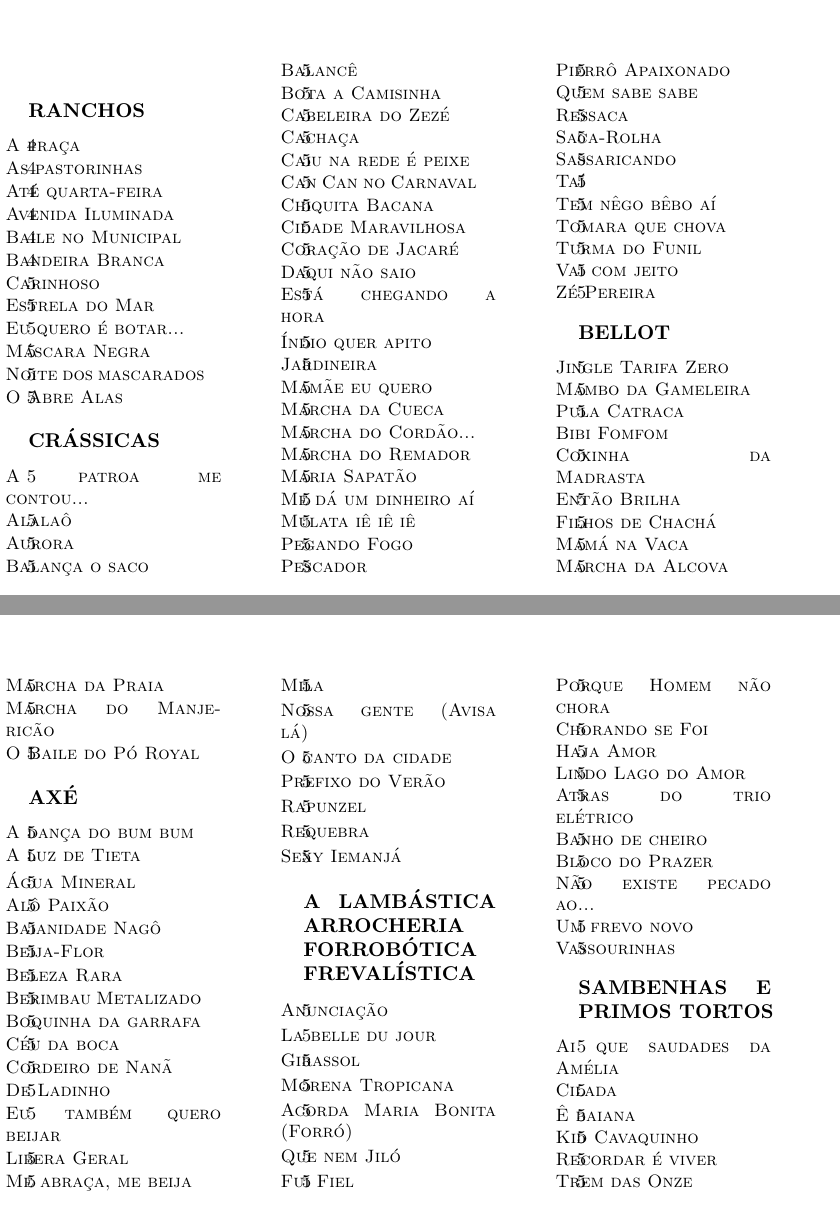
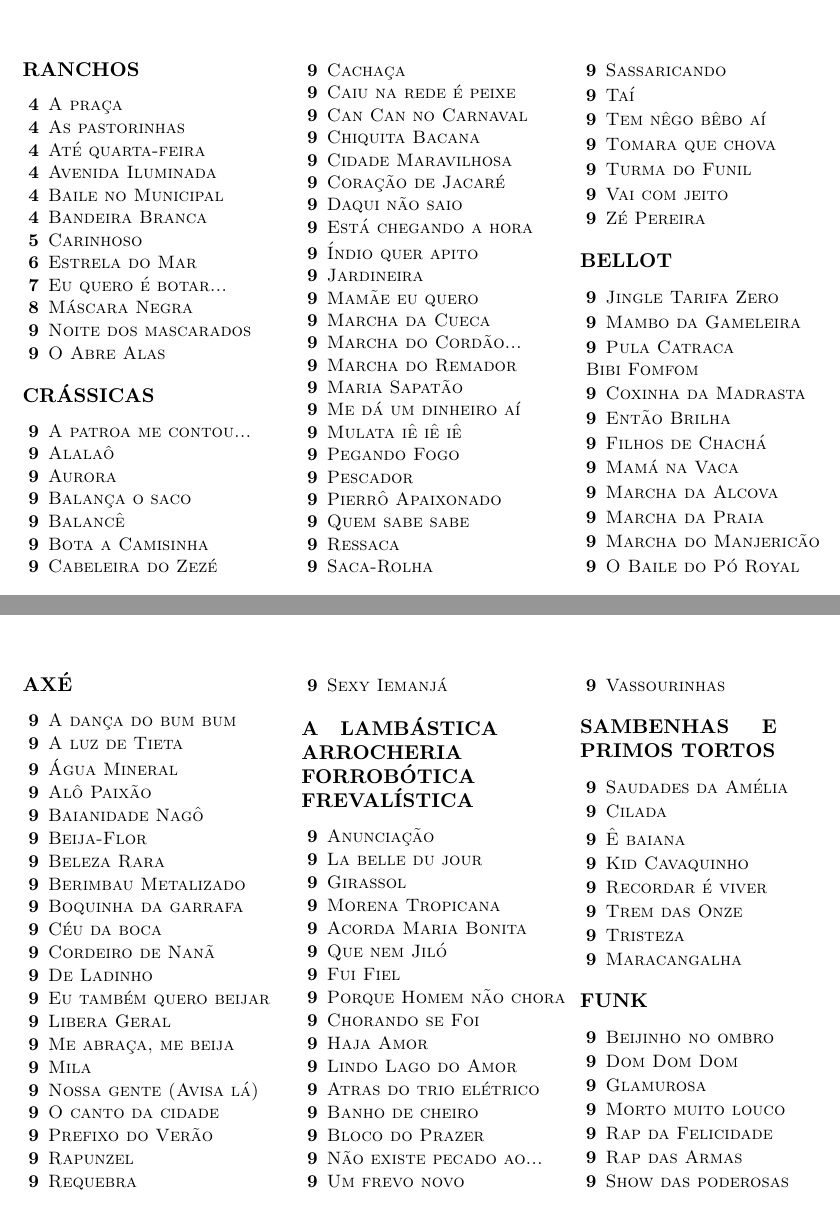
Before and after one commit to gabrielmcf/carnaval-nerd, a LaTeX document (latex/songbook.tex): pages 1 and 2 of 5 before the commit and pages 1 and 2 of 9 after it, joined at a grey line. Compiled offline with pdfLaTeX.

Commit message:
Índice arrumadinho. Falta a treta da numeração...

```diff
--- a/latex/songbook.tex
+++ b/latex/songbook.tex
@@ -2,7 +2,7 @@
 
 \usepackage[utf8]{inputenc}
 \usepackage[portuguese]{babel}
-\usepackage[top=1cm,left=.3cm,right=.3cm,bottom=.4cm,footskip=2cm]{geometry}
+\usepackage[top=1cm,left=.2cm,right=.2cm,bottom=.4cm,footskip=2cm]{geometry}
 \usepackage{titletoc}
 %\usepackage{titlesec}
 \usepackage[toc]{multitoc}
@@ -12,10 +12,22 @@
 \renewcommand*{\multicolumntoc}{3}
 
 %Define estilo dos capítulos no índice
-\titlecontents{chapter}[.2cm]{\vspace*{.8em}\bf}{}{}{\vspace*{.4em}}
+\titlecontents{chapter}
+[.2cm] %espaço à esquerda
+{\addvspace{.8em}\bf} %formatação do título e espaço vertical antes
+{} %formato de número
+{} %formato de número sem título
+{\vspace*{.4em}} %filler
+[] %espaço depois do título
 
 %Define estilo da seção no índice
-\titlecontents{section}[-.2cm]{\sc\small}{}{\contentspage}{\hspace*{2em}}{}
+\titlecontents{section}
+[.3cm] %espaço à esquerda
+{\hspace*{0em}\sc\small\contentsmargin{-4em}} %formatação do título e espaço vertical antes
+{} %formato de número
+{\textbf{\contentspage}\hspace*{1em}} %formato de número sem título
+{\hspace*{2em}} %filler
+[] %espaço depois do título
 
 %\fancypagestyle{plain}{%
 %%    \renewcommand{\headrulewidth}{0pt}%
@@ -148,7 +164,7 @@
 \addcontentsline{toc}{section}{Vassourinhas}
 
 \addcontentsline{toc}{chapter}{SAMBENHAS E PRIMOS TORTOS}
-\addcontentsline{toc}{section}{Ai que saudades da Amélia}
+\addcontentsline{toc}{section}{Saudades da Amélia}
 \addcontentsline{toc}{section}{Cilada}
 \addcontentsline{toc}{section}{Ê baiana}
 \addcontentsline{toc}{section}{Kid Cavaquinho}
```
Also changed, not shown: Makefile, PDF/bandeiraBranca.pdf, songbook.pdf, latex/songbook.tex (10 more changed lines).
